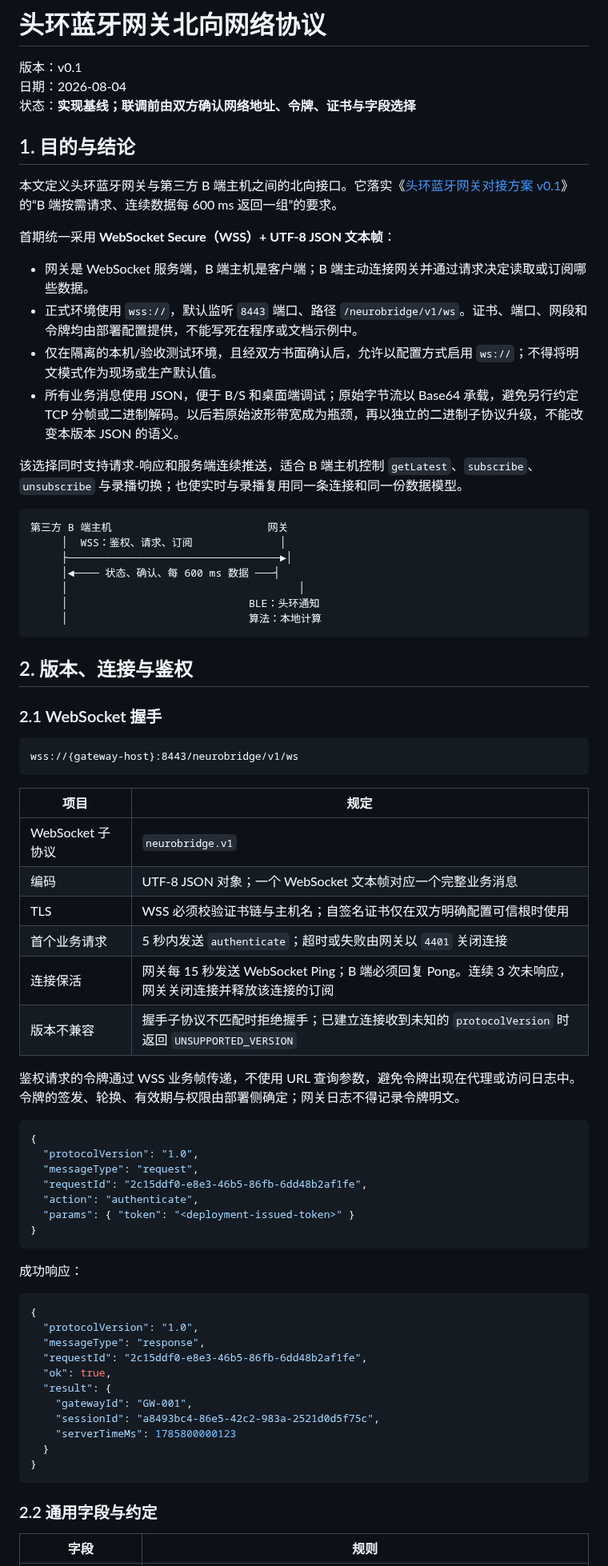
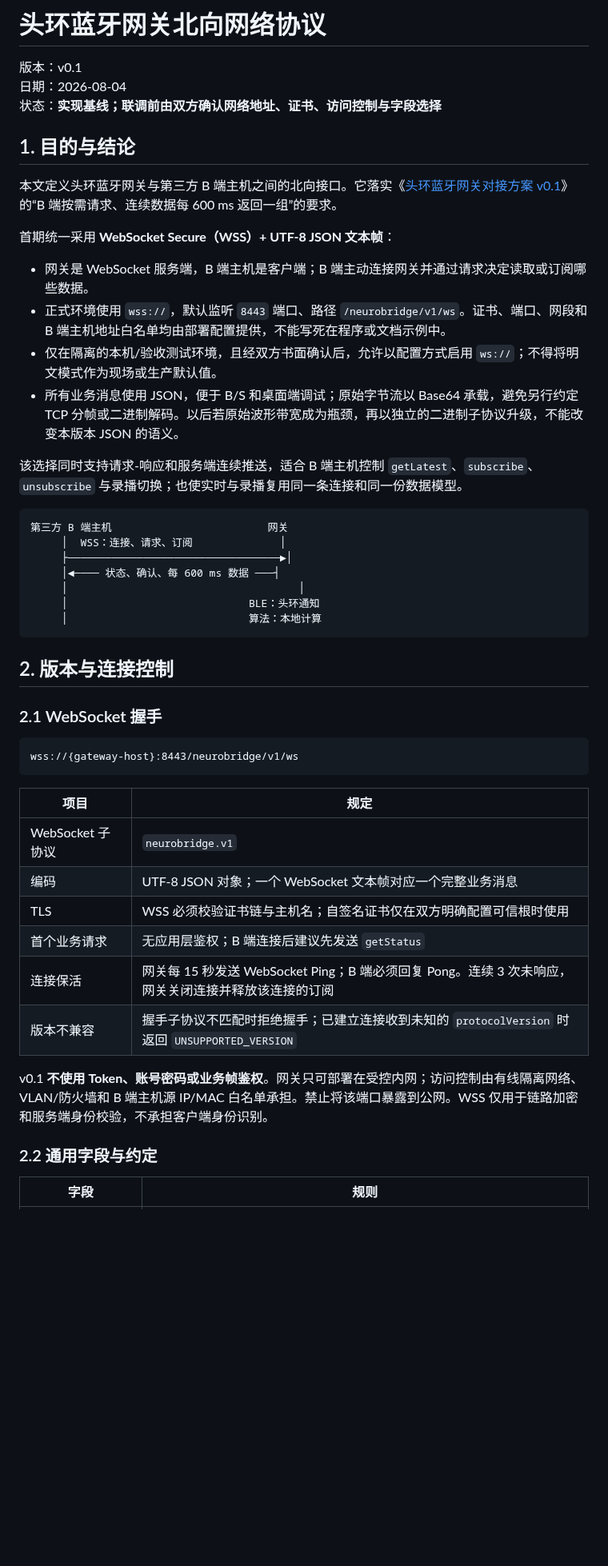
Before and after one commit to Entertech/NeuroBridge, a Markdown page: doc/tech/头环蓝牙网关北向网络协议_v0.1.md, the part around one of its changes. Shown at 80% size. Drawn GitHub-style; blank space fills up the shorter version.

````diff
--- a/doc/tech/头环蓝牙网关北向网络协议_v0.1.md
+++ b/doc/tech/头环蓝牙网关北向网络协议_v0.1.md
@@ -2,7 +2,7 @@
 
 版本：v0.1
 日期：2026-08-04
-状态：**实现基线；联调前由双方确认网络地址、令牌、证书与字段选择**
+状态：**实现基线；联调前由双方确认网络地址、证书、访问控制与字段选择**
 
 ## 1. 目的与结论
 
@@ -11,7 +11,7 @@
 首期统一采用 **WebSocket Secure（WSS）+ UTF-8 JSON 文本帧**：
 
 - 网关是 WebSocket 服务端，B 端主机是客户端；B 端主动连接网关并通过请求决定读取或订阅哪些数据。
-- 正式环境使用 `wss://`，默认监听 `8443` 端口、路径 `/neurobridge/v1/ws`。证书、端口、网段和令牌均由部署配置提供，不能写死在程序或文档示例中。
+- 正式环境使用 `wss://`，默认监听 `8443` 端口、路径 `/neurobridge/v1/ws`。证书、端口、网段和 B 端主机地址白名单均由部署配置提供，不能写死在程序或文档示例中。
 - 仅在隔离的本机/验收测试环境，且经双方书面确认后，允许以配置方式启用 `ws://`；不得将明文模式作为现场或生产默认值。
 - 所有业务消息使用 JSON，便于 B/S 和桌面端调试；原始字节流以 Base64 承载，避免另行约定 TCP 分帧或二进制解码。以后若原始波形带宽成为瓶颈，再以独立的二进制子协议升级，不能改变本版本 JSON 的语义。
 
@@ -19,7 +19,7 @@
 
 ```text
 第三方 B 端主机                         网关
-     │  WSS：鉴权、请求、订阅              │
+     │  WSS：连接、请求、订阅              │
      ├──────────────────────────────────►│
      │◄──── 状态、确认、每 600 ms 数据 ───┤
      │                                     │
@@ -27,7 +27,7 @@
      │                             算法：本地计算
 ```
 
-## 2. 版本、连接与鉴权
+## 2. 版本与连接控制
 
 ### 2.1 WebSocket 握手
 
@@ -40,37 +40,11 @@ wss://{gateway-host}:8443/neurobridge/v1/ws
 | WebSocket 子协议 | `neurobridge.v1` |
 | 编码 | UTF-8 JSON 对象；一个 WebSocket 文本帧对应一个完整业务消息 |
 | TLS | WSS 必须校验证书链与主机名；自签名证书仅在双方明确配置可信根时使用 |
-| 首个业务请求 | 5 秒内发送 `authenticate`；超时或失败由网关以 `4401` 关闭连接 |
+| 首个业务请求 | 无应用层鉴权；B 端连接后建议先发送 `getStatus` |
 | 连接保活 | 网关每 15 秒发送 WebSocket Ping；B 端必须回复 Pong。连续 3 次未响应，网关关闭连接并释放该连接的订阅 |
 | 版本不兼容 | 握手子协议不匹配时拒绝握手；已建立连接收到未知的 `protocolVersion` 时返回 `UNSUPPORTED_VERSION` |
 
-鉴权请求的令牌通过 WSS 业务帧传递，不使用 URL 查询参数，避免令牌出现在代理或访问日志中。令牌的签发、轮换、有效期与权限由部署侧确定；网关日志不得记录令牌明文。
-
-```json
-{
-  "protocolVersion": "1.0",
-  "messageType": "request",
-  "requestId": "2c15ddf0-e8e3-46b5-86fb-6dd48b2af1fe",
-  "action": "authenticate",
-  "params": { "token": "<deployment-issued-token>" }
-}
-```
-
-成功响应：
-
-```json
-{
-  "protocolVersion": "1.0",
-  "messageType": "response",
-  "requestId": "2c15ddf0-e8e3-46b5-86fb-6dd48b2af1fe",
-  "ok": true,
-  "result": {
-    "gatewayId": "GW-001",
-    "sessionId": "a8493bc4-86e5-42c2-983a-2521d0d5f75c",
-    "serverTimeMs": 1785800000123
-  }
-}
-```
+v0.1 **不使用 Token、账号密码或业务帧鉴权**。网关只可部署在受控内网；访问控制由有线隔离网络、VLAN/防火墙和 B 端主机源 IP/MAC 白名单承担。禁止将该端口暴露到公网。WSS 仅用于链路加密和服务端身份校验，不承担客户端身份识别。
 
 ### 2.2 通用字段与约定
 
````
Also changed, not shown: other parts of doc/tech/头环蓝牙网关北向网络协议_v0.1.md (+4 -6 lines), AGENTS.md (+2 -2 lines), README.md (+2 -2 lines).
